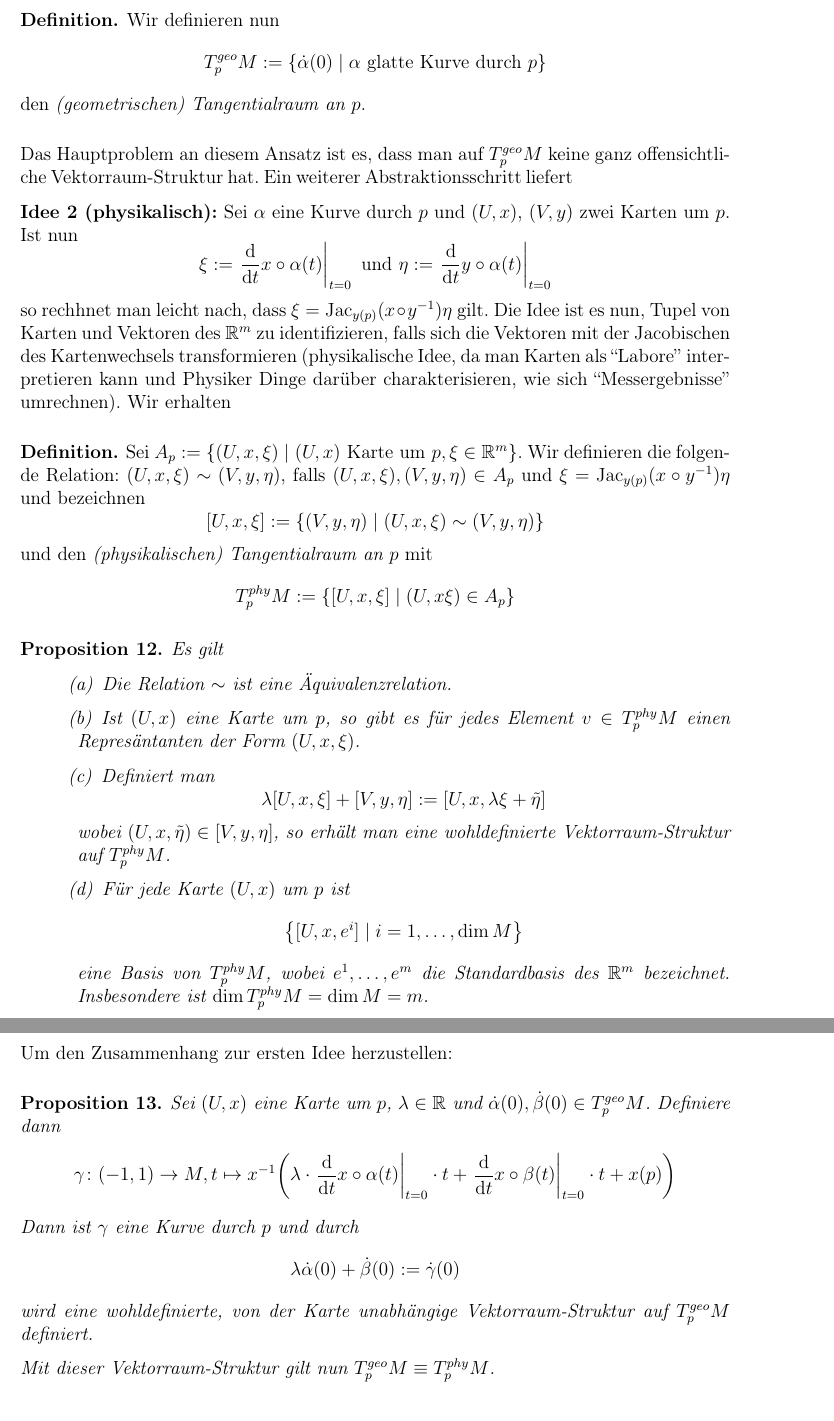
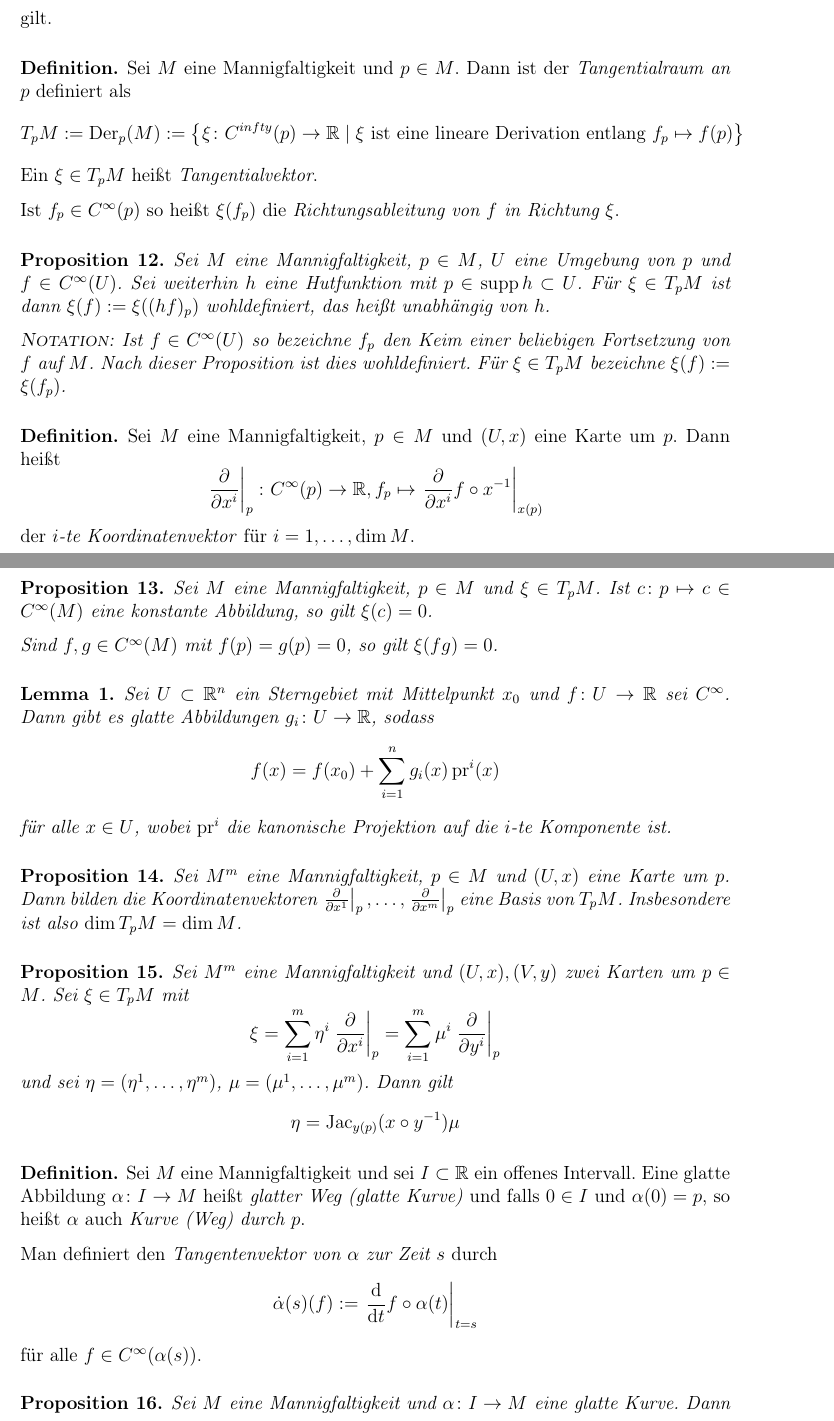
Before and after one commit to asmodis/dgs, a LaTeX document (main.tex, which reads basic.tex, preamble.tex): two parts of pages 7 and 8 of 13 before the commit and two parts of pages 6 and 7 of 12 after it, joined at a grey line, cut at the place of the change. Compiled offline with pdfLaTeX.

Commit message:
Further work on basics

```diff
--- a/basic.tex
+++ b/basic.tex
@@ -236,2 +203 @@ identifizieren. Präzisieren wir diese Idee:
   \begin{equation*}
-    \dot\alpha(0) := \set{ \beta \mid \beta\text{ glatte Kurve durch
@@ -254,3 +220,2 @@ identifizieren. Präzisieren wir diese Idee:
 
 \begin{definition}
-  Wir definieren nun
@@ -257,79 +225,95 @@ identifizieren. Präzisieren wir diese Idee:
   \begin{equation*}
-    T^{geo}_pM := \set{\dot\alpha(0) \mid \alpha \text{ glatte Kurve
-        durch $p$}}
+    \xi(ab) = \xi(a)\rho(b) + \rho(a)\xi(b)
   \end{equation*}
-  den \emph{(geometrischen) Tangentialraum an $p$}.
+  gilt.
 \end{definition}
 
-Das Hauptproblem an diesem Ansatz ist es, dass man auf $T^{geo}_pM$ keine ganz
-offensichtliche \VR-Struktur hat. Ein weiterer Abstraktionsschritt liefert
+\begin{definition}
+  Sei $M$ eine Mannigfaltigkeit und $p\in M$. Dann ist der
+  \emph{Tangentialraum an $p$} definiert als
+  \begin{equation*}
+    T_pM := \Der_p(M) := \set{ \xi \colon C^{infty}(p) \to \R\mid
+      \xi\text{ ist eine lineare Derivation entlang $f_p \mapsto f(p)$}}
+  \end{equation*}
+  Ein $\xi \in T_pM$ heißt \emph{Tangentialvektor}.
 
-\textbf{Idee 2 (physikalisch):} Sei $\alpha$ eine Kurve durch
-$p$ und $(U,x)$, $(V,y)$ zwei Karten um $p$. Ist nun
-\begin{equation*}
-  \xi := \eval\ddt x\circ \alpha(t)\at{t=0}\text{ und }\eta :=
-  \eval\ddt y\circ \alpha(t)\at{t=0}
-\end{equation*}
-so rechhnet man leicht nach, dass $\xi = \Jac_{y(p)}(x\circ
-y^{-1})\eta$ gilt. Die Idee ist es nun, Tupel von
-Karten und Vektoren des $\R^m$ zu identifizieren, falls sich die
-Vektoren mit der Jacobischen des Kartenwechsels transformieren
-(physikalische Idee, da man Karten als ``Labore'' interpretieren kann
-und Physiker Dinge darüber charakterisieren, wie sich
-``Messergebnisse'' umrechnen). Wir erhalten
-\begin{definition}
-  Sei $A_p := \set{ (U,x,\xi) \mid (U,x) \text{ Karte um $p$}, \xi \in
-    \R^m}$. Wir definieren die folgende Relation: $(U,x,\xi) \sim
-  (V,y,\eta)$, falls $(U,x,\xi),(V,y,\eta) \in A_p$ und $\xi =
-  \Jac_{y(p)}(x\circ y^{-1})\eta$ und bezeichnen
-  \begin{equation*}
-    [U,x,\xi] := \set{(V,y,\eta) \mid (U,x,\xi) \sim (V,y,\eta)}
-  \end{equation*}
-  und den \emph{(physikalischen) Tangentialraum an $p$} mit
-  \begin{equation*}
-    T^{phy}_pM := \set{ [U,x,\xi] \mid (U,x\xi) \in A_p }
-  \end{equation*}
+  Ist $f_p\in C^\infty(p)$ so heißt $\xi(f_p)$ die
+  \emph{Richtungsableitung von $f$ in Richtung $\xi$}.
 \end{definition}
 
 \begin{proposition}
-  Es gilt
-  \begin{statements}
-  \item Die Relation $\sim$ ist eine Äquivalenzrelation.
-  \item Ist $(U,x)$ eine Karte um $p$, so gibt es für jedes Element
-    $v\in T^{phy}_pM$ einen Represäntanten der Form $(U,x,\xi)$.
-  \item Definiert man
-    \begin{equation*}
-      \lambda[U,x,\xi] + [V,y,\eta] := [U,x,\lambda\xi + \tilde\eta]
-    \end{equation*}
-    wobei $(U,x,\tilde\eta) \in [V,y,\eta]$, so erhält man eine
-    wohldefinierte \VR-Struktur auf $T_p^{phy}M$.
-  \item Für jede Karte $(U,x)$ um $p$ ist
-    \begin{equation*}
-      \set{[U,x,e^i] \mid i=1,\dots,\dim M}
-    \end{equation*}
-    eine Basis von $T^{phy}_pM$, wobei $e^1,\dots,e^m$ die
-    Standardbasis des $\R^m$ bezeichnet. Insbesondere ist $\dim
-    T^{phy}_pM = \dim M = m$.
-  \end{statements}
+  Sei $M$ eine Mannigfaltigkeit, $p\in M$, $U$ eine Umgebung von $p$
+  und $f\in C^\infty(U)$. Sei weiterhin $h$ eine Hutfunktion mit $p
+  \in \supp h \subset U$. Für $\xi \in T_pM$ ist dann $\xi(f) := \xi((hf)_p)$
+  wohldefiniert, das heißt unabhängig von $h$.
+
+  \textsc{Notation:} Ist $f\in C^\infty(U)$ so bezeichne $f_p$ den
+  Keim einer beliebigen Fortsetzung von $f$ auf $M$. Nach dieser
+  Proposition ist dies wohldefiniert. Für $\xi \in T_pM$ bezeichne $\xi(f) := \xi(f_p)$.
 \end{proposition}
 
-Um den Zusammenhang zur ersten Idee herzustellen:
+\begin{definition}
+  Sei $M$ eine Mannigfaltigkeit, $p\in M$ und $(U,x)$ eine Karte um
+  $p$. Dann heißt
+  \begin{equation*}
+    \eval \deldelxi \at{p}\colon C^\infty(p) \to \R, f_p \mapsto \eval
+    \deldelxi f\circ x^{-1}\at{x(p)}
+  \end{equation*}
+  der \emph{$i$-te Koordinatenvektor} für $i = 1,\dots,\dim M$.
+\end{definition}
+
 \begin{proposition}
-  Sei $(U,x)$ eine Karte um $p$, $\lambda\in \R$ und $\dot\alpha(0),\dot\beta(0)\in
-  T^{geo}_pM$. Definiere dann
-  \begin{equation*}
-    \gamma \colon (-1,1) \to M, t\mapsto x^{-1}\bigg(
-    \lambda\cdot \eval\ddt x\circ\alpha(t)\at{t=0}\cdot t + \eval\ddt
-    x\circ\beta(t)\at{t=0} \cdot t + x(p)\bigg)
-  \end{equation*}
-  Dann ist $\gamma$ eine Kurve durch $p$ und durch
-  \begin{equation*}
-    \lambda \dot\alpha(0) + \dot\beta(0) := \dot\gamma(0)
-  \end{equation*}
-  wird eine wohldefinierte, von der Karte unabhängige \VR-Struktur auf
-  $T^{geo}_pM$ definiert.
+  Sei $M$ eine Mannigfaltigkeit, $p\in M$ und $\xi \in T_pM$. Ist
+  $c\colon p \mapsto c \in C^\infty(M)$ eine konstante Abbildung, so
+  gilt $\xi(c) = 0$.
 
-  Mit dieser \VR-Struktur gilt nun $T^{geo}_pM \equiv T^{phy}_pM$.
+  Sind $f,g\in C^\infty(M)$ mit $f(p) = g(p) = 0$, so gilt $\xi(fg) = 0$.
 \end{proposition}
 
+\begin{lemma}
+  Sei $U\subset \R^n$ ein Sterngebiet mit Mittelpunkt $x_0$ und
+  $f\colon U \to \R$ sei $C^\infty$. Dann gibt es glatte Abbildungen
+  $g_i \colon U \to \R$, sodass
+  \begin{equation*}
+    f(x) = f(x_0) + \sum_{i=1}^n g_i(x) \pr^i(x)
+  \end{equation*}
+  für alle $x\in U$, wobei $\pr^i$ die kanonische Projektion auf die
+  $i$-te Komponente ist.
+\end{lemma}
 
+\begin{proposition}
+  Sei $M^m$ eine Mannigfaltigkeit, $p\in M$ und $(U,x)$ eine Karte um
+  $p$. Dann bilden die Koordinatenvektoren $\kvecxi[1],\dots,\kvecxi[m]$
+  eine Basis von $T_pM$. Insbesondere ist also $\dim T_pM = \dim M$.
+\end{proposition}
+
+\begin{proposition}
+  Sei $M^m$ eine Mannigfaltigkeit und $(U,x),(V,y)$ zwei Karten um $p\in
+  M$. Sei $\xi \in T_pM$ mit
+  \begin{equation*}
+    \xi = \sum_{i=1}^m \eta^i \kvecxi = \sum_{i=1}^m \mu^i \kvecyi
+  \end{equation*}
+  und sei $\eta = (\eta^1,\dots,\eta^m)$, $\mu =
+  (\mu^1,\dots,\mu^m)$. Dann gilt
+  \begin{equation*}
+    \eta = \Jac_{y(p)}(x\circ y^{-1})\mu
+  \end{equation*}
+\end{proposition}
+
+\begin{definition}
+  Sei $M$ eine Mannigfaltigkeit und sei $I\subset \R$ ein offenes Intervall. Eine glatte
+  Abbildung $\alpha \colon I \to M$ heißt \emph{glatter Weg (glatte
+    Kurve)} und falls $0\in I$ und $\alpha(0) = p$, so heißt $\alpha$
+  auch \emph{Kurve (Weg) durch $p$}.
+
+  Man definiert den \emph{Tangentenvektor von $\alpha$ zur Zeit $s$} durch
+  \begin{equation*}
+    \dot\alpha(s)(f) := \eval\ddt f\circ\alpha(t)\at{t=s}
+  \end{equation*}
+  für alle $f\in C^\infty(\alpha(s))$.
+\end{definition}
+
+\begin{proposition}
+  Sei $M$ eine Mannigfaltigkeit und $\alpha \colon I \to M$ eine
+  glatte Kurve. Dann gilt $\dot\alpha(s) \in T_{\alpha(s)}M$.
+\end{proposition}
--- a/preamble.tex
+++ b/preamble.tex
@@ -34,12 +34,15 @@
 \DeclareMathOperator{\End}{End}
 \DeclareMathOperator{\Diff}{Diff}
 \DeclareMathOperator{\Aut}{Aut}
+\DeclareMathOperator{\Der}{Der}
 
 \newcommand{\dt}[1][t]{\,\mathrm{d} #1}
 \newcommand{\ddt}[1][t]{\frac{\mathrm{d}}{\mathrm{d} #1}}
 \newcommand{\deldelxi}[1][x^i]{\frac{\partial}{\partial #1}}
 \def\eval#1\at#2{\left.{#1}\right|_{#2}}
 
+\newcommand{\kvecxi}[1][i]{\eval\deldelxi[x^{#1}]\at{p}}
+\newcommand{\kvecyi}[1][i]{\eval\deldelxi[y^{#1}]\at{p}}
 
 
 \newcounter{propc}
```
Also changed, not shown: basic.tex (64 more changed lines).
